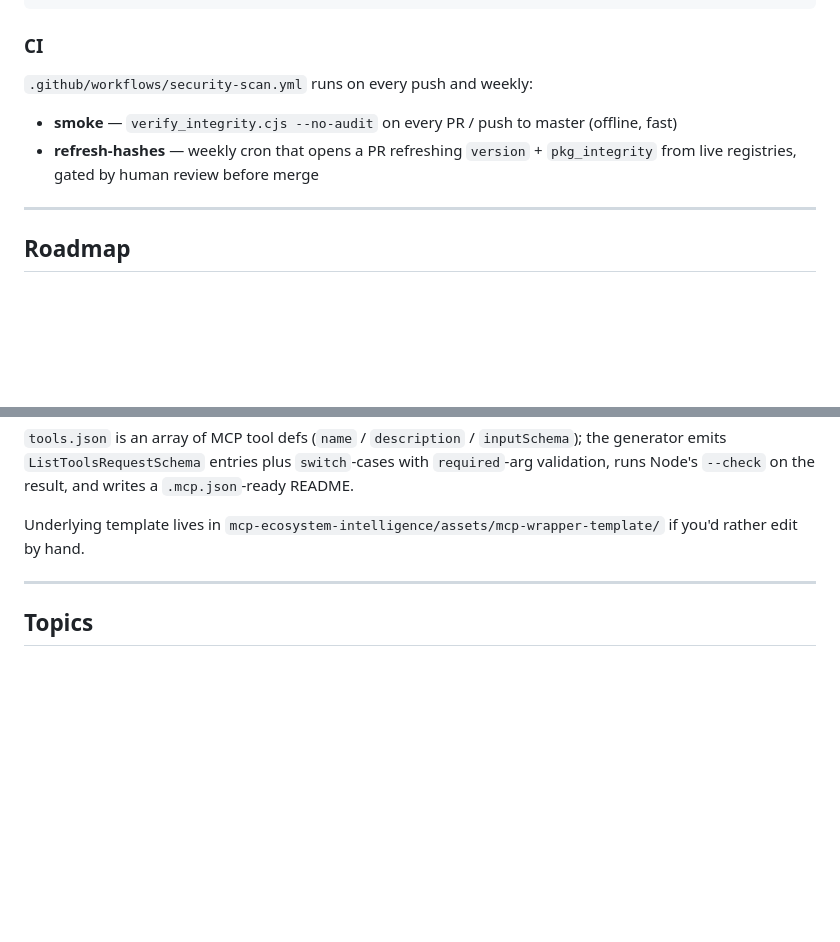
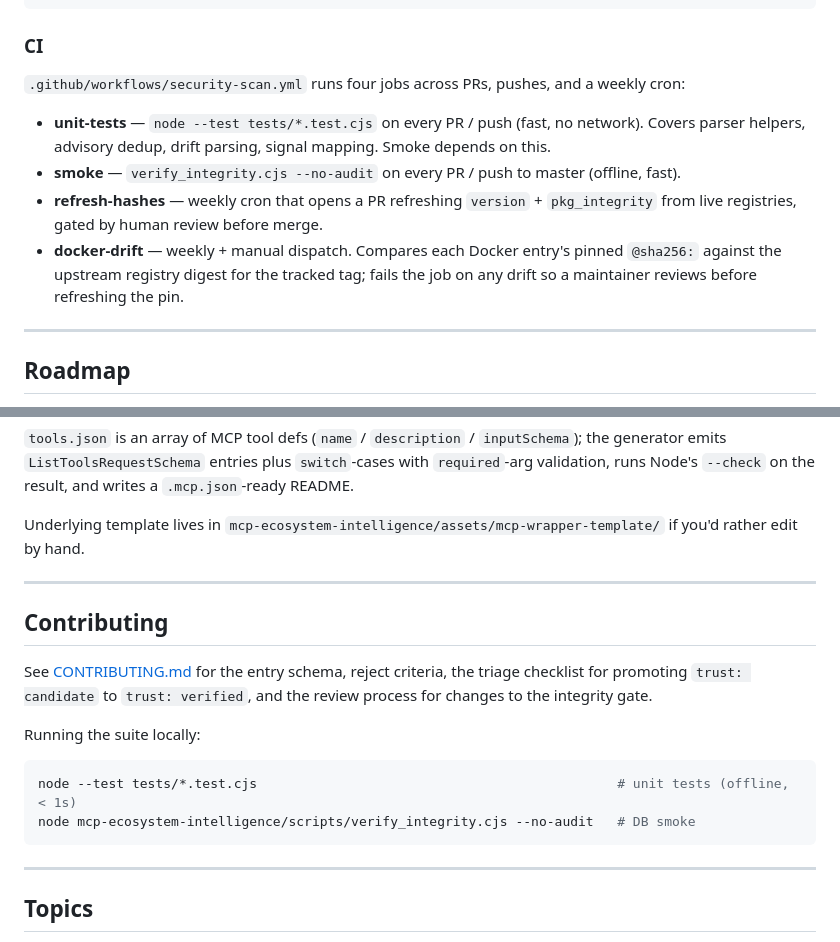
Before and after one commit to froggychips/mcp-skills-vault, a Markdown page: README.md, 2 parts joined by grey strips. Rendered like a GitHub page; blank space fills up the shorter version.

Commit message:
docs: README CI section reflects all four jobs (#15)
* docs: README CI section reflects all four jobs

After PRs #8 (docker-drift) and #14 (unit-tests), the CI section
listed only the original two jobs. Also adds the local test
command to the Contributing section so new contributors know how
to verify before pushing.
Co-Authored-By: Claude Opus 4.7 (1M context) <noreply@anthropic.com>

* docs: restore Contributing section in README

PR #13 added CONTRIBUTING.md + PR template but the README link
into it did not land (squash merge from a stale README state).
Add the section pointing at CONTRIBUTING.md, plus the two
local-verification commands.
Co-Authored-By: Claude Opus 4.7 (1M context) <noreply@anthropic.com>

---------

Co-authored-by: Claude Opus 4.7 (1M context) <noreply@anthropic.com>

````diff
--- a/README.md
+++ b/README.md
@@ -169,10 +169,12 @@ Entry schema:
 
 ### CI
 
-`.github/workflows/security-scan.yml` runs on every push and weekly:
+`.github/workflows/security-scan.yml` runs four jobs across PRs, pushes, and a weekly cron:
 
-- **smoke** — `verify_integrity.cjs --no-audit` on every PR / push to master (offline, fast)
-- **refresh-hashes** — weekly cron that opens a PR refreshing `version` + `pkg_integrity` from live registries, gated by human review before merge
+- **unit-tests** — `node --test tests/*.test.cjs` on every PR / push (fast, no network). Covers parser helpers, advisory dedup, drift parsing, signal mapping. Smoke depends on this.
+- **smoke** — `verify_integrity.cjs --no-audit` on every PR / push to master (offline, fast).
+- **refresh-hashes** — weekly cron that opens a PR refreshing `version` + `pkg_integrity` from live registries, gated by human review before merge.
+- **docker-drift** — weekly + manual dispatch. Compares each Docker entry's pinned `@sha256:` against the upstream registry digest for the tracked tag; fails the job on any drift so a maintainer reviews before refreshing the pin.
 
 ---
 
@@ -253,6 +255,19 @@ Underlying template lives in `mcp-ecosystem-intelligence/assets/mcp-wrapper-temp
 
 ---
 
+## Contributing
+
+See [CONTRIBUTING.md](./CONTRIBUTING.md) for the entry schema, reject criteria, the triage checklist for promoting `trust: candidate` to `trust: verified`, and the review process for changes to the integrity gate.
+
+Running the suite locally:
+
+```bash
+node --test tests/*.test.cjs                                              # unit tests (offline, < 1s)
+node mcp-ecosystem-intelligence/scripts/verify_integrity.cjs --no-audit   # DB smoke
+```
+
+---
+
 ## Topics
 
 `claude-code` · `claude-skill` · `mcp` · `model-context-protocol` · `mcp-server` · `mcp-tools` · `anthropic` · `ai-agents`
````
